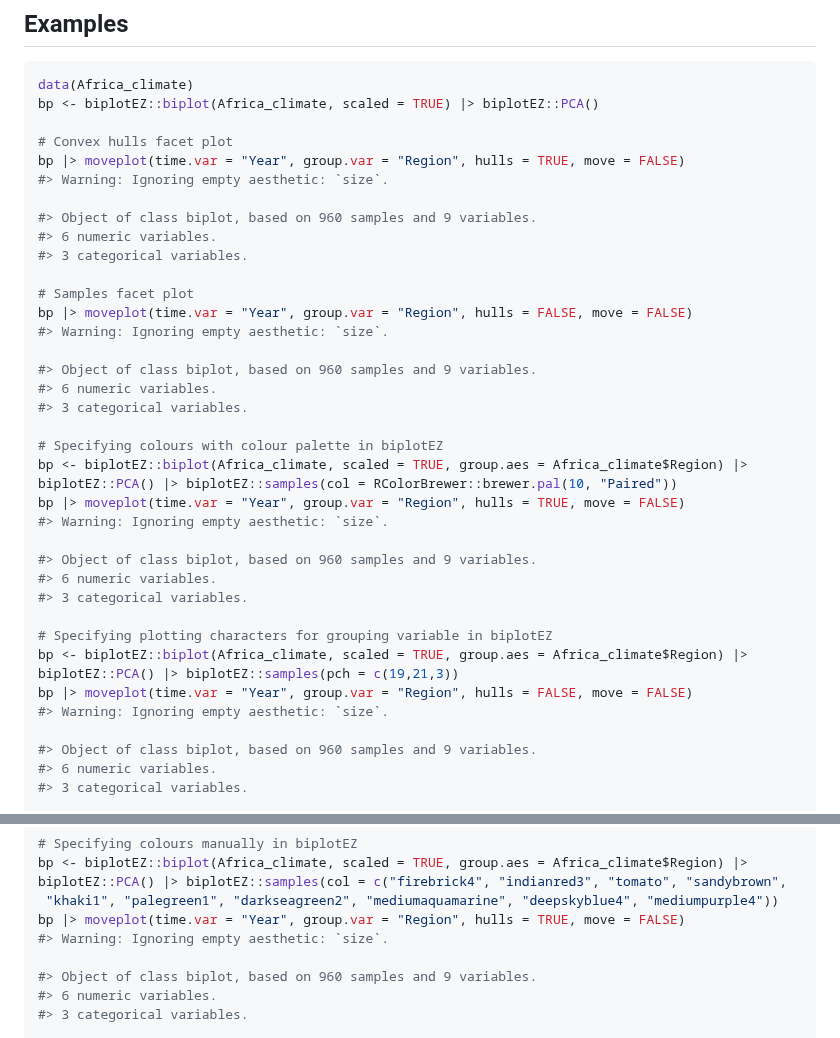
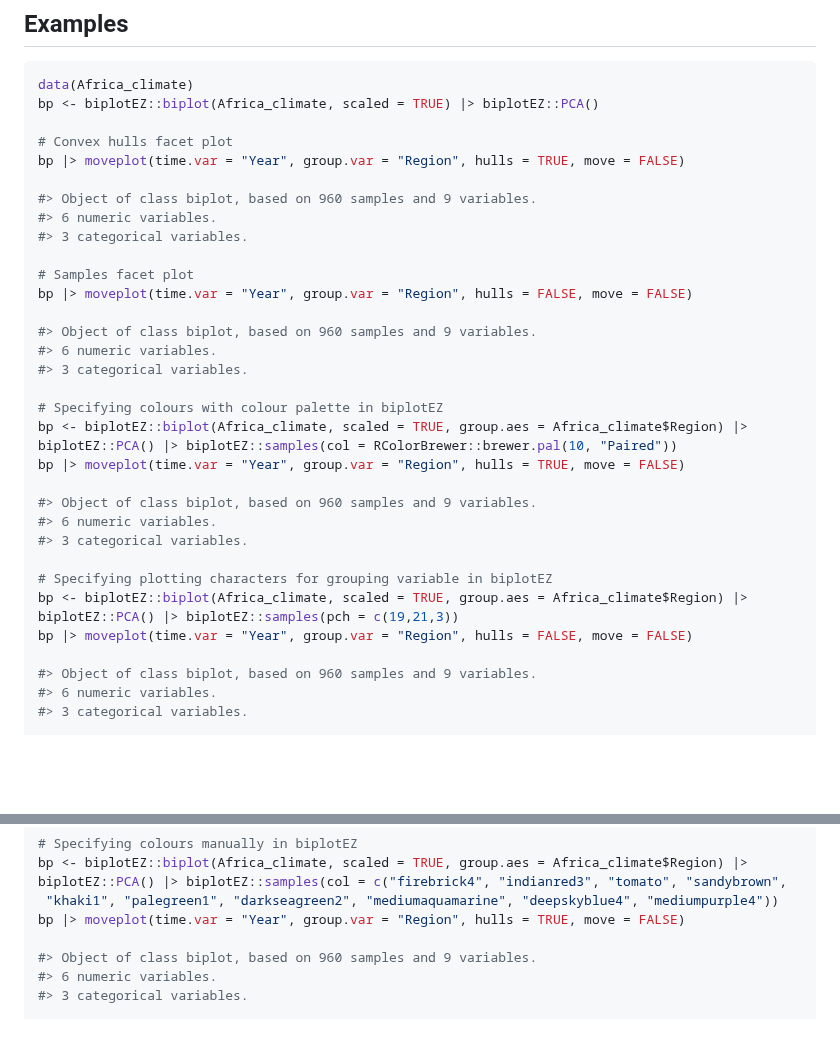
Before and after one commit to MuViSU/moveEZ, a Markdown page: reference/moveplot.md, 2 parts joined by grey strips. Rendered like a GitHub page; blank space fills up the shorter version.

```diff
--- a/reference/moveplot.md
+++ b/reference/moveplot.md
@@ -65,7 +65,6 @@ bp <- biplotEZ::biplot(Africa_climate, scaled = TRUE) |> biplotEZ::PCA()
 
 # Convex hulls facet plot
 bp |> moveplot(time.var = "Year", group.var = "Region", hulls = TRUE, move = FALSE)
-#> Warning: Ignoring empty aesthetic: `size`.
 
 #> Object of class biplot, based on 960 samples and 9 variables.
 #> 6 numeric variables.
@@ -73,7 +72,6 @@ bp |> moveplot(time.var = "Year", group.var = "Region", hulls = TRUE, move = FAL
 
 # Samples facet plot
 bp |> moveplot(time.var = "Year", group.var = "Region", hulls = FALSE, move = FALSE)
-#> Warning: Ignoring empty aesthetic: `size`.
 
 #> Object of class biplot, based on 960 samples and 9 variables.
 #> 6 numeric variables.
@@ -83,7 +81,6 @@ bp |> moveplot(time.var = "Year", group.var = "Region", hulls = FALSE, move = FA
 bp <- biplotEZ::biplot(Africa_climate, scaled = TRUE, group.aes = Africa_climate$Region) |>
 biplotEZ::PCA() |> biplotEZ::samples(col = RColorBrewer::brewer.pal(10, "Paired"))
 bp |> moveplot(time.var = "Year", group.var = "Region", hulls = TRUE, move = FALSE)
-#> Warning: Ignoring empty aesthetic: `size`.
 
 #> Object of class biplot, based on 960 samples and 9 variables.
 #> 6 numeric variables.
@@ -93,7 +90,6 @@ bp |> moveplot(time.var = "Year", group.var = "Region", hulls = TRUE, move = FAL
 bp <- biplotEZ::biplot(Africa_climate, scaled = TRUE, group.aes = Africa_climate$Region) |>
 biplotEZ::PCA() |> biplotEZ::samples(pch = c(19,21,3))
 bp |> moveplot(time.var = "Year", group.var = "Region", hulls = FALSE, move = FALSE)
-#> Warning: Ignoring empty aesthetic: `size`.
 
 #> Object of class biplot, based on 960 samples and 9 variables.
 #> 6 numeric variables.
@@ -113,7 +109,6 @@ bp <- biplotEZ::biplot(Africa_climate, scaled = TRUE, group.aes = Africa_climate
 biplotEZ::PCA() |> biplotEZ::samples(col = c("firebrick4", "indianred3", "tomato", "sandybrown",
  "khaki1", "palegreen1", "darkseagreen2", "mediumaquamarine", "deepskyblue4", "mediumpurple4"))
 bp |> moveplot(time.var = "Year", group.var = "Region", hulls = TRUE, move = FALSE)
-#> Warning: Ignoring empty aesthetic: `size`.
 
 #> Object of class biplot, based on 960 samples and 9 variables.
 #> 6 numeric variables.
```
Also changed, not shown: reference/moveplot-1.png, reference/moveplot-2.png, reference/moveplot-3.png, reference/moveplot-4.png, reference/moveplot-6.png, 3 other files.
